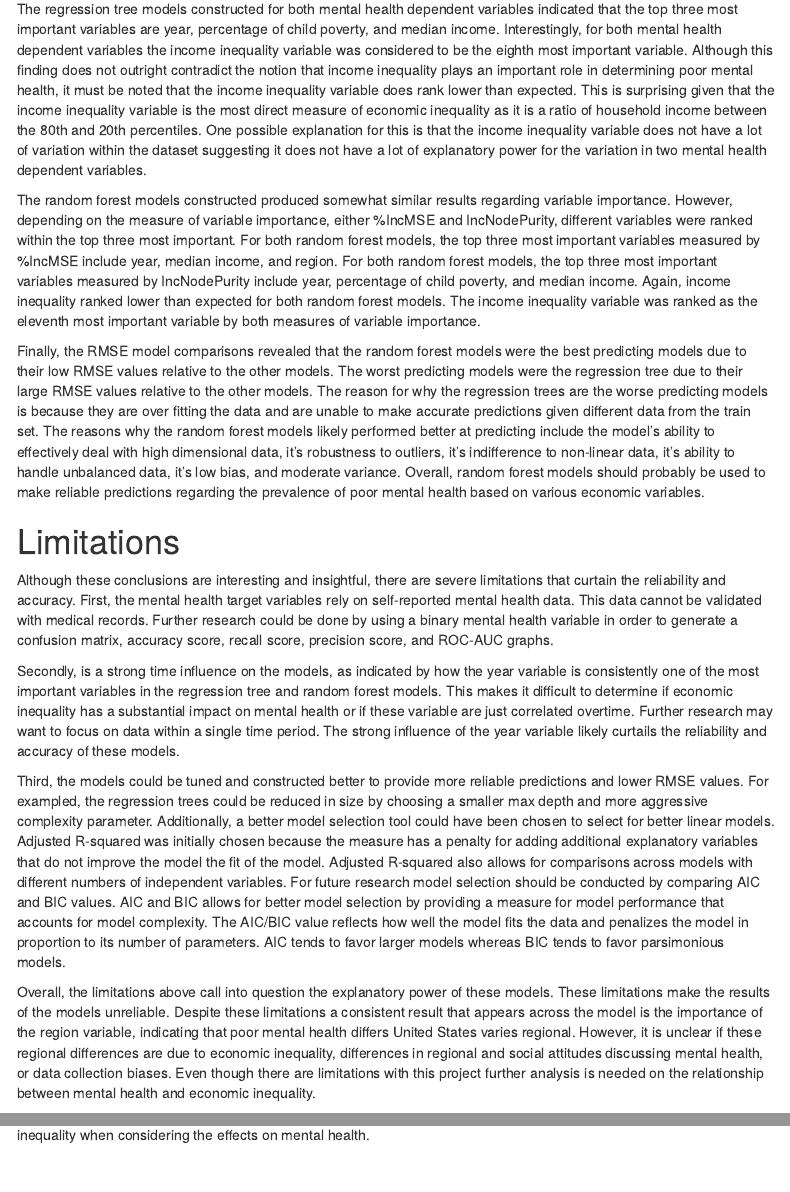
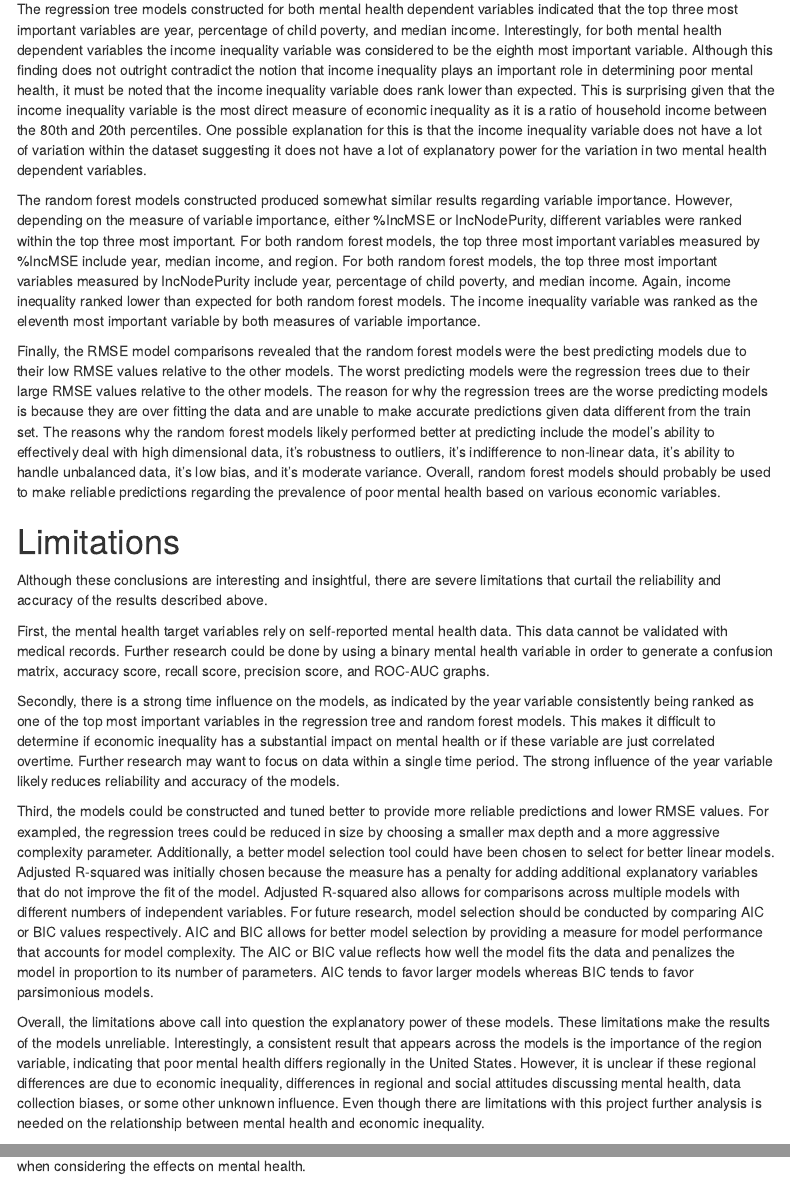
Before and after one commit to mfebrizio/DATS-6101-group-6, an R Markdown document (summary_paper_team_6_final_project.RMD): the page in a window 1100 px wide, from 6950 px down before the commit and from 6970 px down after it, so that both start at the same text, and a second part further down, joined at a grey line. Rendered offline with R 4.5, knitr and Pandoc, with nearby package versions; some code elsewhere in the file could not run offline; menus at the side of the page are left out; common packages that the code uses without loading them are loaded.

Commit message:
Fixing some typos

```diff
--- a/summary_paper_team_6_final_project.RMD
+++ b/summary_paper_team_6_final_project.RMD
@@ -1536,16 +1536,18 @@ As a result, we draw the following conclusions related to our SMART questions:
 
 The regression tree models constructed for both mental health dependent variables indicated that the top three most important variables are year, percentage of child poverty, and median income. Interestingly, for both mental health dependent variables the income inequality variable was considered to be the eighth most important variable. Although this finding does not outright contradict the notion that income inequality plays an important role in determining poor mental health, it must be noted that the income inequality variable does rank lower than expected. This is surprising given that the income inequality variable is the most direct measure of economic inequality as it is a ratio of household income between the 80th and 20th percentiles. One possible explanation for this is that the income inequality variable does not have a lot of variation within the dataset suggesting it does not have a lot of explanatory power for the variation in two mental health dependent variables.
 
-The random forest models constructed produced somewhat similar results regarding variable importance. However, depending on the measure of variable importance, either %IncMSE and IncNodePurity, different variables were ranked within the top three most important. For both random forest models, the top three most important variables measured by %IncMSE include year, median income, and region. For both random forest models, the top three most important variables measured by IncNodePurity include year, percentage of child poverty, and median income. Again, income inequality ranked lower than expected for both random forest models. The income inequality variable was ranked as the eleventh most important variable by both measures of variable importance.
-
-Finally, the RMSE model comparisons revealed that the random forest models were the best predicting models due to their low RMSE values relative to the other models. The worst predicting models were the regression tree due to their large RMSE values relative to the other models. The reason for why the regression trees are the worse predicting models is because they are over fitting the data and are unable to make accurate predictions given different data from the train set. The reasons why the random forest models likely performed better at predicting include the model's ability to effectively deal with high dimensional data, it's robustness to outliers, it's indifference to non-linear data, it's ability to handle unbalanced data, it's low bias, and moderate variance. Overall, random forest models should probably be used to make reliable predictions regarding the prevalence of poor mental health based on various economic variables.
+The random forest models constructed produced somewhat similar results regarding variable importance. However, depending on the measure of variable importance, either %IncMSE or IncNodePurity, different variables were ranked within the top three most important. For both random forest models, the top three most important variables measured by %IncMSE include year, median income, and region. For both random forest models, the top three most important variables measured by IncNodePurity include year, percentage of child poverty, and median income. Again, income inequality ranked lower than expected for both random forest models. The income inequality variable was ranked as the eleventh most important variable by both measures of variable importance.
+
+Finally, the RMSE model comparisons revealed that the random forest models were the best predicting models due to their low RMSE values relative to the other models. The worst predicting models were the regression trees due to their large RMSE values relative to the other models. The reason for why the regression trees are the worse predicting models is because they are over fitting the data and are unable to make accurate predictions given data different from the train set. The reasons why the random forest models likely performed better at predicting include the model's ability to effectively deal with high dimensional data, it's robustness to outliers, it's indifference to non-linear data, it's ability to handle unbalanced data, it's low bias, and it's moderate variance. Overall, random forest models should probably be used to make reliable predictions regarding the prevalence of poor mental health based on various economic variables.
 
 # Limitations
 
-Although these conclusions are interesting and insightful, there are severe limitations that curtain the reliability and accuracy. First, the mental health target variables rely on self-reported mental health data. This data cannot be validated with medical records. Further research could be done by using a binary mental health variable in order to generate a confusion matrix, accuracy score, recall score, precision score, and ROC-AUC graphs.
-
-Secondly, is a strong time influence on the models, as indicated by how the year variable is consistently one of the most important variables in the regression tree and random forest models. This makes it difficult to determine if economic inequality has a substantial impact on mental health or if these variable are just correlated overtime. Further research may want to focus on data within a single time period. The strong influence of the year variable likely curtails the reliability and accuracy of these models.
-
-Third, the models could be tuned and constructed better to provide more reliable predictions and lower RMSE values. For exampled, the regression trees could be reduced in size by choosing a smaller max depth and more aggressive complexity parameter. Additionally, a better model selection tool could have been chosen to select for better linear models. Adjusted R-squared was initially chosen because the measure has a penalty for adding additional explanatory variables that do not improve the model the fit of the model. Adjusted R-squared also allows for comparisons across models with different numbers of independent variables. For future research model selection should be conducted by comparing AIC and BIC values. AIC and BIC allows for better model selection by providing a measure for model performance that accounts for model complexity. The AIC/BIC value reflects how well the model fits the data and penalizes the model in proportion to its number of parameters. AIC tends to favor larger models whereas BIC tends to favor parsimonious models.
-
-Overall, the limitations above call into question the explanatory power of these models. These limitations make the results of the models unreliable. Despite these limitations a consistent result that appears across the model is the importance of the region variable, indicating that poor mental health differs United States varies regional. However, it is unclear if these regional differences are due to economic inequality, differences in regional and social attitudes discussing mental health, or data collection biases. Even though there are limitations with this project further analysis is needed on the relationship between mental health and economic inequality.
+Although these conclusions are interesting and insightful, there are severe limitations that curtail the reliability and accuracy of the results described above.
+
+First, the mental health target variables rely on self-reported mental health data. This data cannot be validated with medical records. Further research could be done by using a binary mental health variable in order to generate a confusion matrix, accuracy score, recall score, precision score, and ROC-AUC graphs.
+
+Secondly, there is a strong time influence on the models, as indicated by the year variable consistently being ranked as one of the top most important variables in the regression tree and random forest models. This makes it difficult to determine if economic inequality has a substantial impact on mental health or if these variable are just correlated overtime. Further research may want to focus on data within a single time period. The strong influence of the year variable likely reduces reliability and accuracy of the models.
+
+Third, the models could be constructed and tuned better to provide more reliable predictions and lower RMSE values. For exampled, the regression trees could be reduced in size by choosing a smaller max depth and a more aggressive complexity parameter. Additionally, a better model selection tool could have been chosen to select for better linear models. Adjusted R-squared was initially chosen because the measure has a penalty for adding additional explanatory variables that do not improve the fit of the model. Adjusted R-squared also allows for comparisons across multiple models with different numbers of independent variables. For future research, model selection should be conducted by comparing AIC or BIC values respectively. AIC and BIC allows for better model selection by providing a measure for model performance that accounts for model complexity. The AIC or BIC value reflects how well the model fits the data and penalizes the model in proportion to its number of parameters. AIC tends to favor larger models whereas BIC tends to favor parsimonious models.
+
+Overall, the limitations above call into question the explanatory power of these models. These limitations make the results of the models unreliable. Interestingly, a consistent result that appears across the models is the importance of the region variable, indicating that poor mental health differs regionally in the United States. However, it is unclear if these regional differences are due to economic inequality, differences in regional and social attitudes discussing mental health, data collection biases, or some other unknown influence. Even though there are limitations with this project further analysis is needed on the relationship between mental health and economic inequality.
```
Also changed, not shown: summary_paper_team_6_final_project.RMD (12 more changed lines).
